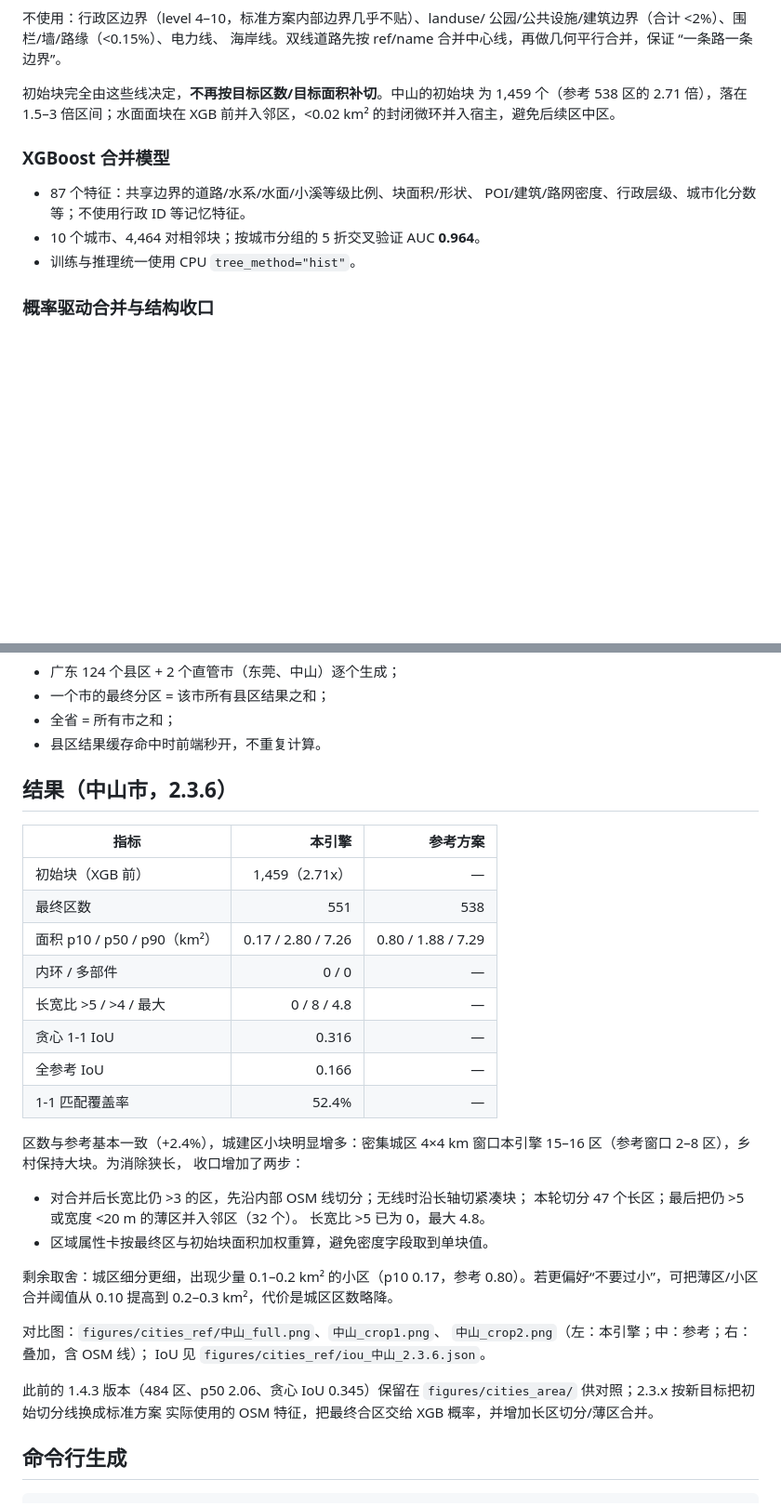
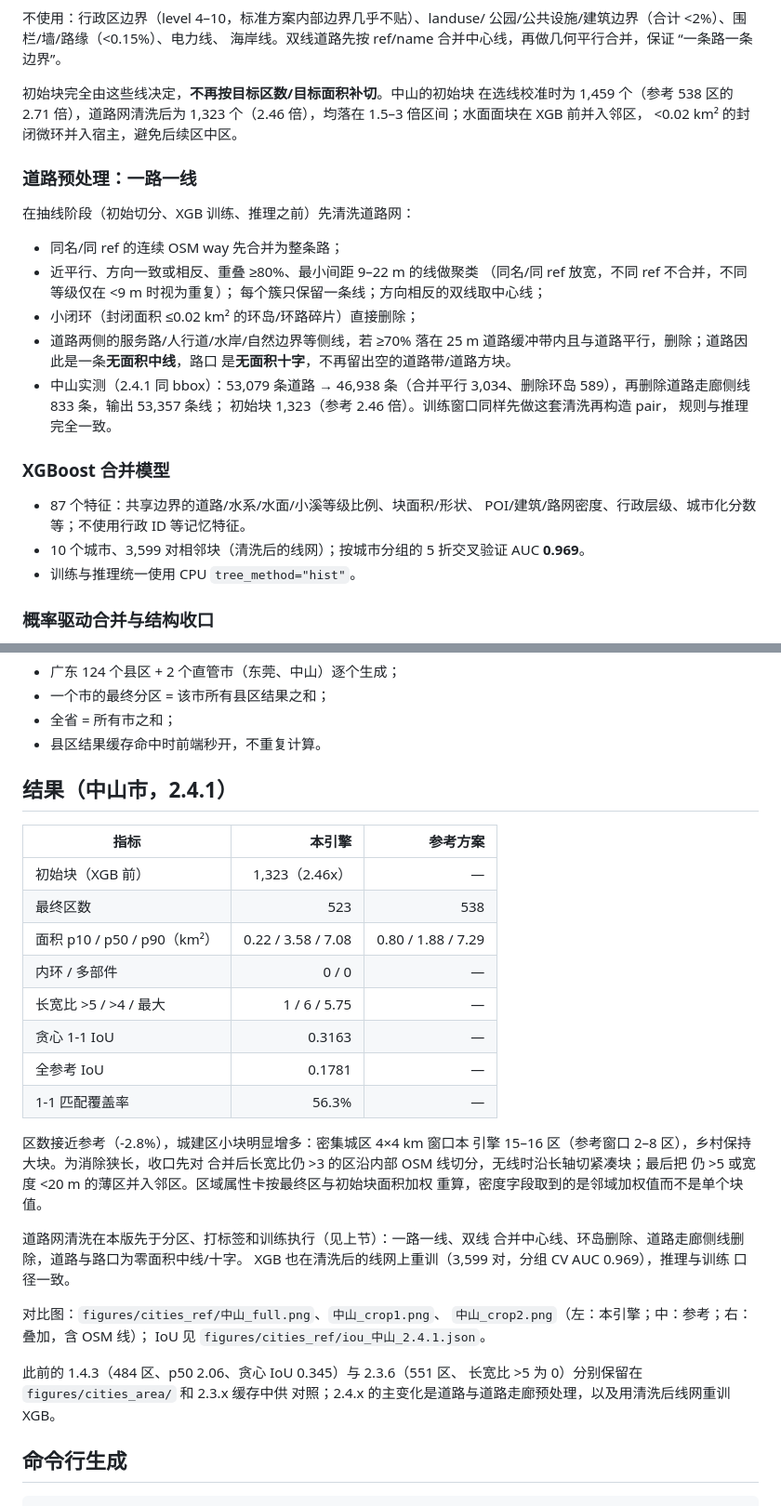
Before and after one commit to hxm2023/aoi, a Markdown page: README.md, 2 parts joined by grey strips. Shown at 93% size. Rendered like a GitHub page; blank space fills up the shorter version.

```diff
--- a/README.md
+++ b/README.md
@@ -94,14 +94,32 @@ OSM 行政单元选择
 “一条路一条边界”。
 
 初始块完全由这些线决定，**不再按目标区数/目标面积补切**。中山的初始块
-为 1,459 个（参考 538 区的 2.71 倍），落在 1.5–3 倍区间；水面面块在
-XGB 前并入邻区，<0.02 km² 的封闭微环并入宿主，避免后续区中区。
+在选线校准时为 1,459 个（参考 538 区的 2.71 倍），道路网清洗后为 1,323
+个（2.46 倍），均落在 1.5–3 倍区间；水面面块在 XGB 前并入邻区，
+<0.02 km² 的封闭微环并入宿主，避免后续区中区。
+
+### 道路预处理：一路一线
+
+在抽线阶段（初始切分、XGB 训练、推理之前）先清洗道路网：
+
+- 同名/同 ref 的连续 OSM way 先合并为整条路；
+- 近平行、方向一致或相反、重叠 ≥80%、最小间距 9–22 m 的线做聚类
+  （同名/同 ref 放宽，不同 ref 不合并，不同等级仅在 <9 m 时视为重复）；
+  每个簇只保留一条线；方向相反的双线取中心线；
+- 小闭环（封闭面积 ≤0.02 km² 的环岛/环路碎片）直接删除；
+- 道路两侧的服务路/人行道/水岸/自然边界等侧线，若 ≥70% 落在 25 m
+  道路缓冲带内且与道路平行，删除；道路因此是一条**无面积中线**，路口
+  是**无面积十字**，不再留出空的道路带/道路方块。
+- 中山实测（2.4.1 同 bbox）：53,079 条道路 → 46,938 条（合并平行
+  3,034、删除环岛 589），再删除道路走廊侧线 833 条，输出 53,357 条线；
+  初始块 1,323（参考 2.46 倍）。训练窗口同样先做这套清洗再构造 pair，
+  规则与推理完全一致。
 
 ### XGBoost 合并模型
 
 - 87 个特征：共享边界的道路/水系/水面/小溪等级比例、块面积/形状、
   POI/建筑/路网密度、行政层级、城市化分数等；不使用行政 ID 等记忆特征。
-- 10 个城市、4,464 对相邻块；按城市分组的 5 折交叉验证 AUC **0.964**。
+- 10 个城市、3,599 对相邻块（清洗后的线网）；按城市分组的 5 折交叉验证 AUC **0.969**。
 - 训练与推理统一使用 CPU `tree_method="hist"`。
 
 ### 概率驱动合并与结构收口
@@ -119,39 +137,38 @@ XGB 前并入邻区，<0.02 km² 的封闭微环并入宿主，避免后续区
 - 全省 = 所有市之和；
 - 县区结果缓存命中时前端秒开，不重复计算。
 
-## 结果（中山市，2.3.6）
+## 结果（中山市，2.4.1）
 
 | 指标 | 本引擎 | 参考方案 |
 |---|---:|---:|
-| 初始块（XGB 前） | 1,459（2.71x） | — |
-| 最终区数 | 551 | 538 |
-| 面积 p10 / p50 / p90（km²） | 0.17 / 2.80 / 7.26 | 0.80 / 1.88 / 7.29 |
+| 初始块（XGB 前） | 1,323（2.46x） | — |
+| 最终区数 | 523 | 538 |
+| 面积 p10 / p50 / p90（km²） | 0.22 / 3.58 / 7.08 | 0.80 / 1.88 / 7.29 |
 | 内环 / 多部件 | 0 / 0 | — |
-| 长宽比 >5 / >4 / 最大 | 0 / 8 / 4.8 | — |
-| 贪心 1-1 IoU | 0.316 | — |
-| 全参考 IoU | 0.166 | — |
-| 1-1 匹配覆盖率 | 52.4% | — |
+| 长宽比 >5 / >4 / 最大 | 1 / 6 / 5.75 | — |
+| 贪心 1-1 IoU | 0.3163 | — |
+| 全参考 IoU | 0.1781 | — |
+| 1-1 匹配覆盖率 | 56.3% | — |
 
-区数与参考基本一致（+2.4%），城建区小块明显增多：密集城区 4×4 km
-窗口本引擎 15–16 区（参考窗口 2–8 区），乡村保持大块。为消除狭长，
-收口增加了两步：
+区数接近参考（-2.8%），城建区小块明显增多：密集城区 4×4 km 窗口本
+引擎 15–16 区（参考窗口 2–8 区），乡村保持大块。为消除狭长，收口先对
+合并后长宽比仍 >3 的区沿内部 OSM 线切分，无线时沿长轴切紧凑块；最后把
+仍 >5 或宽度 <20 m 的薄区并入邻区。区域属性卡按最终区与初始块面积加权
+重算，密度字段取到的是邻域加权值而不是单个块值。
 
-- 对合并后长宽比仍 >3 的区，先沿内部 OSM 线切分；无线时沿长轴切紧凑块；
-  本轮切分 47 个长区；最后把仍 >5 或宽度 <20 m 的薄区并入邻区（32 个）。
-  长宽比 >5 已为 0，最大 4.8。
-- 区域属性卡按最终区与初始块面积加权重算，避免密度字段取到单块值。
-
-剩余取舍：城区细分更细，出现少量 0.1–0.2 km² 的小区（p10 0.17，参考
-0.80）。若更偏好“不要过小”，可把薄区/小区合并阈值从 0.10 提高到
-0.2–0.3 km²，代价是城区区数略降。
+道路网清洗在本版先于分区、打标签和训练执行（见上节）：一路一线、双线
+合并中心线、环岛删除、道路走廊侧线删除，道路与路口为零面积中线/十字。
+XGB 也在清洗后的线网上重训（3,599 对，分组 CV AUC 0.969），推理与训练
+口径一致。
 
 对比图：`figures/cities_ref/中山_full.png`、`中山_crop1.png`、
 `中山_crop2.png`（左：本引擎；中：参考；右：叠加，含 OSM 线）；
-IoU 见 `figures/cities_ref/iou_中山_2.3.6.json`。
+IoU 见 `figures/cities_ref/iou_中山_2.4.1.json`。
 
-此前的 1.4.3 版本（484 区、p50 2.06、贪心 IoU 0.345）保留在
-`figures/cities_area/` 供对照；2.3.x 按新目标把初始切分线换成标准方案
-实际使用的 OSM 特征，把最终合区交给 XGB 概率，并增加长区切分/薄区合并。
+此前的 1.4.3（484 区、p50 2.06、贪心 IoU 0.345）与 2.3.6（551 区、
+长宽比 >5 为 0）分别保留在 `figures/cities_area/` 和 2.3.x 缓存中供
+对照；2.4.x 的主变化是道路与道路走廊预处理，以及用清洗后线网重训
+XGB。
 
 ## 命令行生成
 
```
Also changed, not shown: aoi_zoning_delivery/README.md (+3 -2 lines), docs/REFERENCE_BOUNDARY_ANALYSIS.md (+16 -8 lines), figures/cities_ref/中山_crop1.png, figures/cities_ref/中山_crop2.png, figures/lines_dedupe_cmp.png (added), figures/lines_dedupe_zoom.png (added), figures/road_corridor_cmp.png (added), 12 other files.
